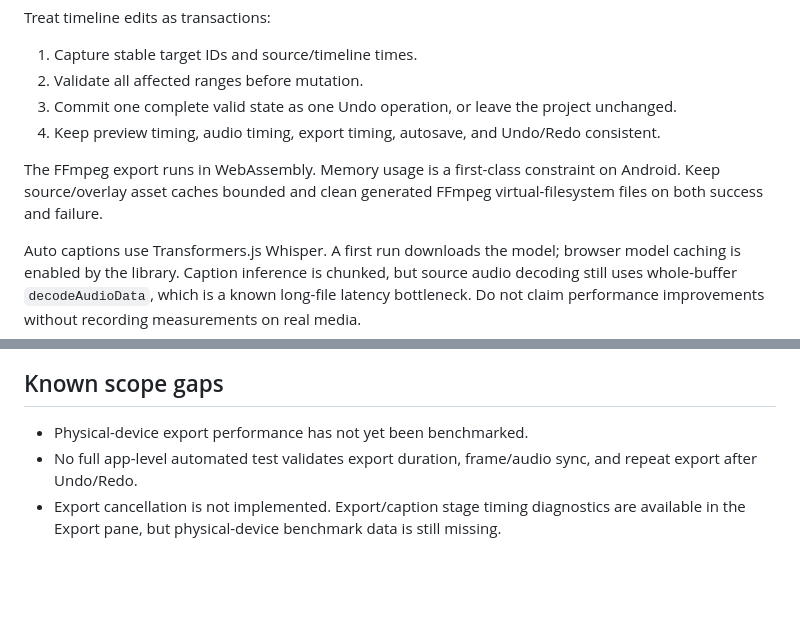
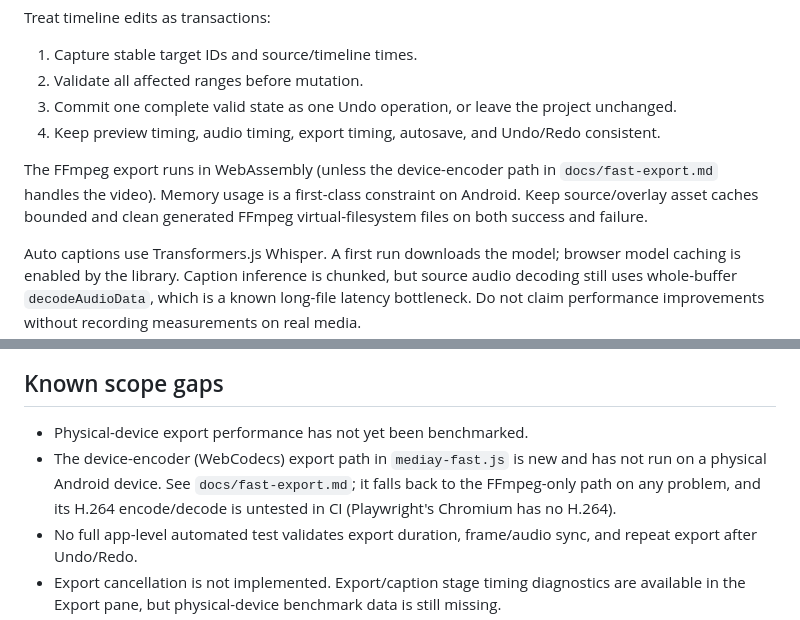
Before and after one commit to kxzyte01-cloud/MediaY, a Markdown page: AGENTS.md, 2 parts joined by grey strips. Rendered like a GitHub page; blank space fills up the shorter version.

Commit message:
Add device encoder fast export: AGENTS.md

```diff
--- a/AGENTS.md
+++ b/AGENTS.md
@@ -17,7 +17,7 @@ Treat timeline edits as transactions:
 3. Commit one complete valid state as one Undo operation, or leave the project unchanged.
 4. Keep preview timing, audio timing, export timing, autosave, and Undo/Redo consistent.
 
-The FFmpeg export runs in WebAssembly. Memory usage is a first-class constraint on Android. Keep source/overlay asset caches bounded and clean generated FFmpeg virtual-filesystem files on both success and failure.
+The FFmpeg export runs in WebAssembly (unless the device-encoder path in `docs/fast-export.md` handles the video). Memory usage is a first-class constraint on Android. Keep source/overlay asset caches bounded and clean generated FFmpeg virtual-filesystem files on both success and failure.
 
 Auto captions use Transformers.js Whisper. A first run downloads the model; browser model caching is enabled by the library. Caption inference is chunked, but source audio decoding still uses whole-buffer `decodeAudioData`, which is a known long-file latency bottleneck. Do not claim performance improvements without recording measurements on real media.
 
@@ -56,6 +56,7 @@ Never commit the keystore, print the secrets, or replace an established app sign
 ## Known scope gaps
 
 - Physical-device export performance has not yet been benchmarked.
+- The device-encoder (WebCodecs) export path in `mediay-fast.js` is new and has not run on a physical Android device. See `docs/fast-export.md`; it falls back to the FFmpeg-only path on any problem, and its H.264 encode/decode is untested in CI (Playwright's Chromium has no H.264).
 - No full app-level automated test validates export duration, frame/audio sync, and repeat export after Undo/Redo.
 - Export cancellation is not implemented. Export/caption stage timing diagnostics are available in the Export pane, but physical-device benchmark data is still missing.
 - Whole-media caption audio decoding is still slow for long videos.
```
